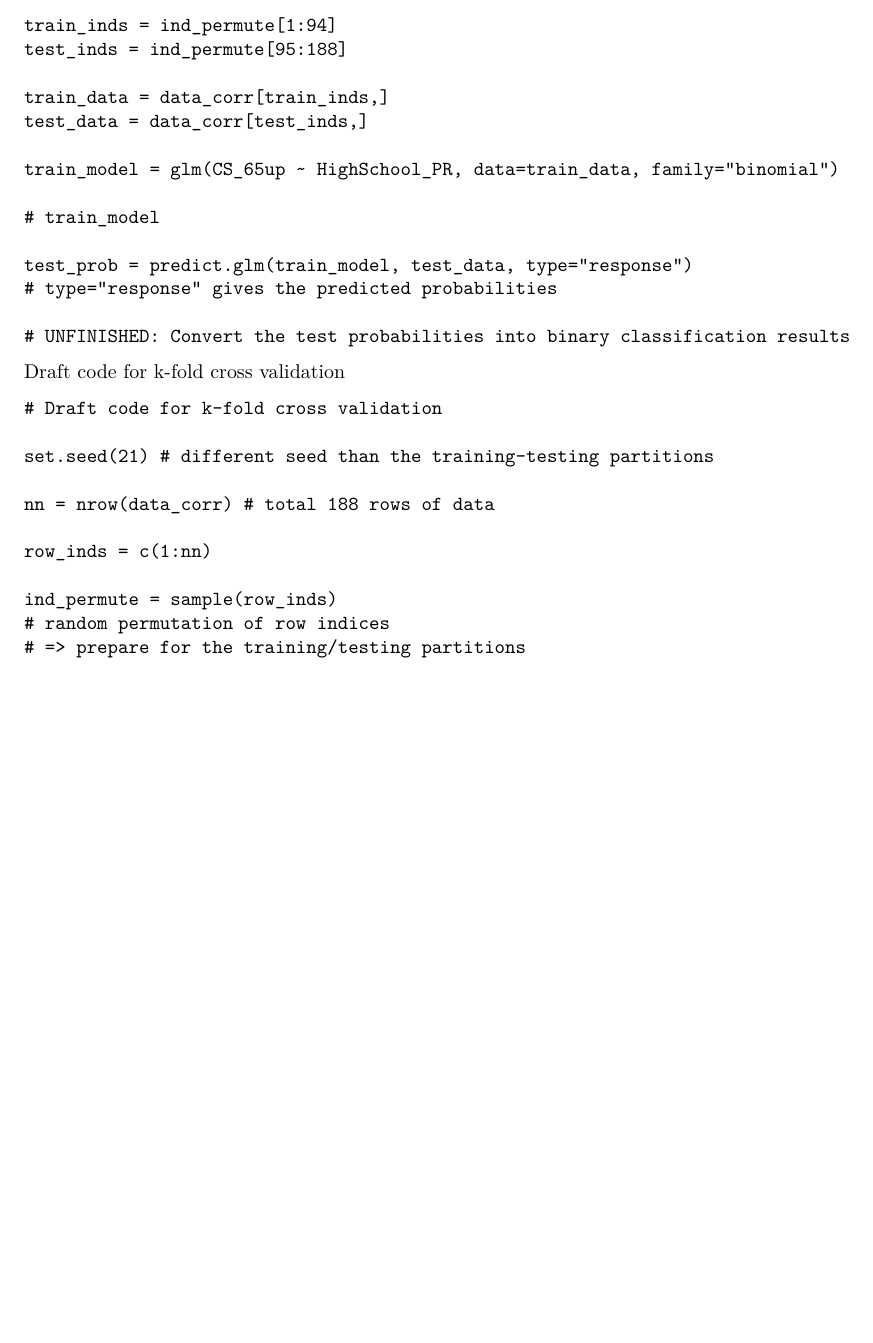
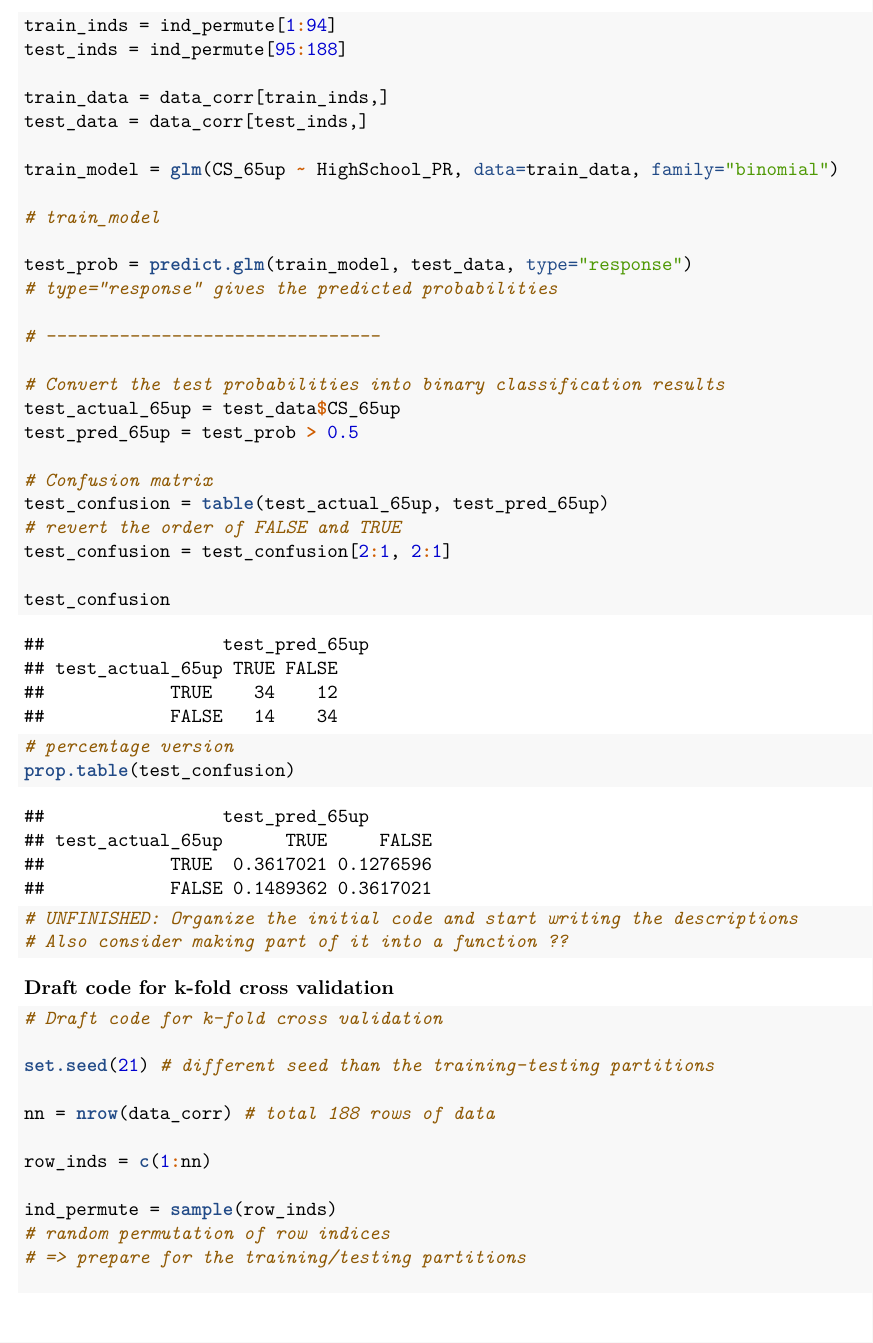
Before and after one commit to star1327p/Exam-Scores-PTT, an R Markdown document (PTT_Analysis_of_Test_Scores_Unfinished.Rmd): part of page 31 of 33, cut so that both start at the same text, the shorter picture padded with empty space. The pictures show the output file PTT_Analysis_of_Test_Scores_Unfinished.pdf that the author committed with the source.

Commit message:
converted test probabilities to binary classification

````diff
--- a/PTT_Analysis_of_Test_Scores_Unfinished.Rmd
+++ b/PTT_Analysis_of_Test_Scores_Unfinished.Rmd
@@ -933,13 +933,29 @@ train_model = glm(CS_65up ~ HighSchool_PR, data=train_data, family="binomial")
 test_prob = predict.glm(train_model, test_data, type="response")
 # type="response" gives the predicted probabilities
 
-# UNFINISHED: Convert the test probabilities into binary classification results
+# --------------------------------
 
+# Convert the test probabilities into binary classification results
+test_actual_65up = test_data$CS_65up
+test_pred_65up = test_prob > 0.5
+
+# Confusion matrix
+test_confusion = table(test_actual_65up, test_pred_65up)
+# revert the order of FALSE and TRUE
+test_confusion = test_confusion[2:1, 2:1]
+
+test_confusion
+
+# percentage version
+prop.table(test_confusion)
+
+# UNFINISHED: Organize the initial code and start writing the descriptions
+# Also consider making part of it into a function ??
 ```
 
-Draft code for k-fold cross validation
+**Draft code for k-fold cross validation**
 
-```{k-fold-draft}
+```{r k-fold-draft}
 # Draft code for k-fold cross validation
 
 set.seed(21) # different seed than the training-testing partitions
````
Also changed, not shown: PTT_Analysis_of_Test_Scores_Unfinished.pdf, PTT_Analysis_of_Test_Scores_Unfinished.Rmd (4 more changed lines).
